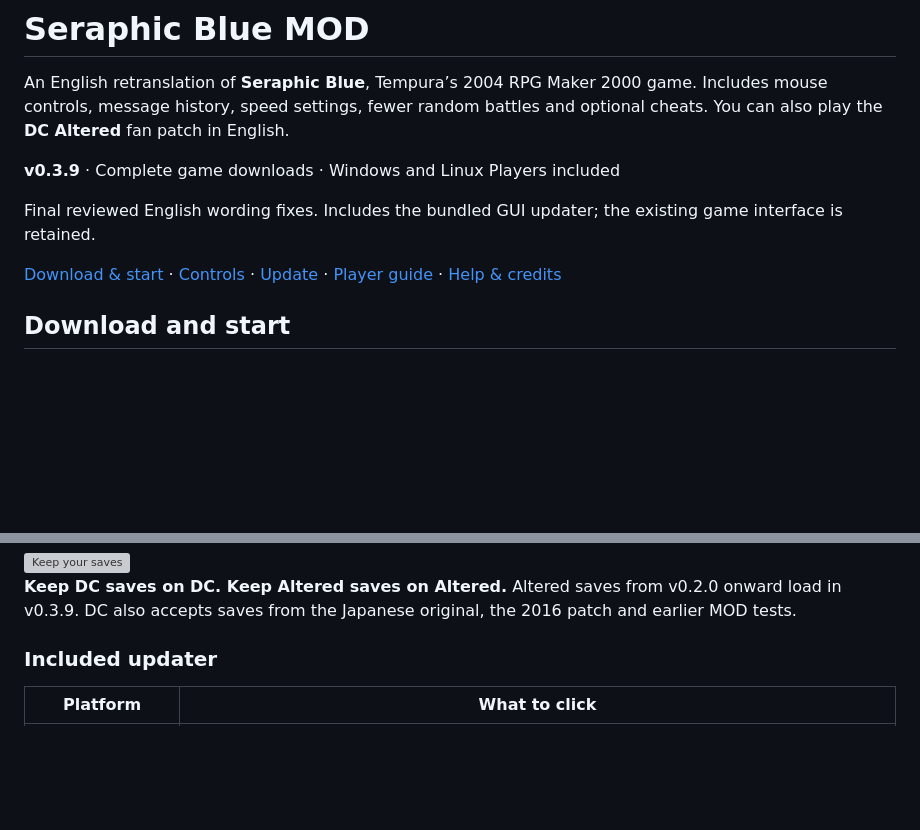
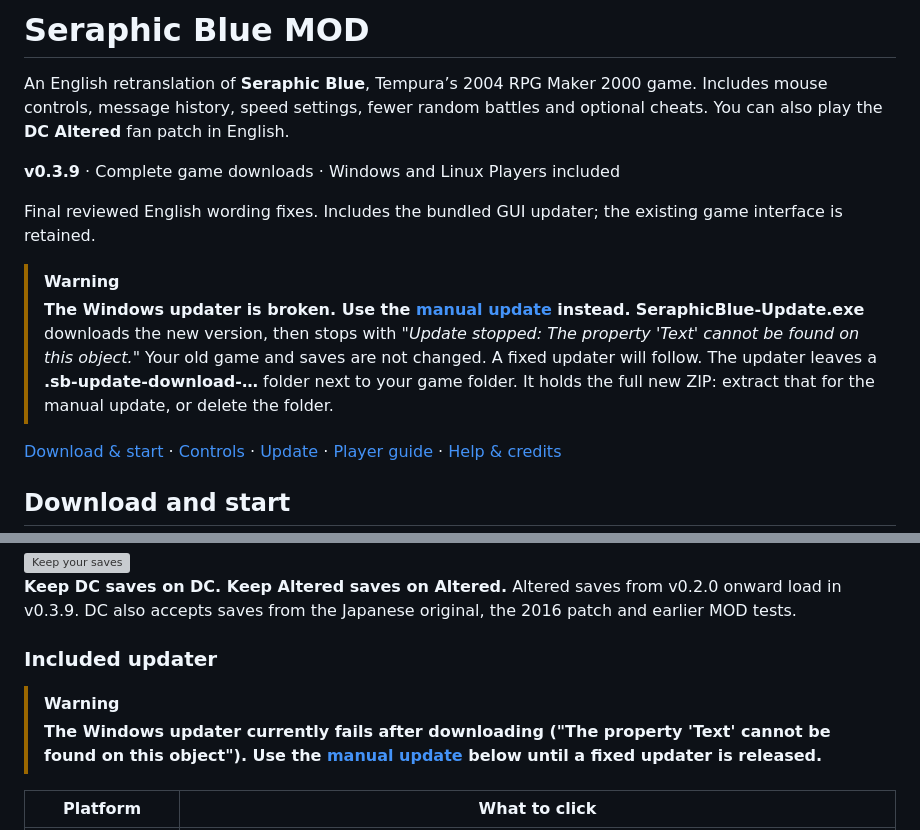
Before and after one commit to Nostramadeus/seraphic-blue-mod, a Markdown page: README.md, 2 parts joined by grey strips. Rendered like a GitHub page; blank space fills up the shorter version; grey boxes are pictures that could not be loaded.

Commit message:
README: warn that the Windows updater fails; point to manual update

```diff
--- a/README.md
+++ b/README.md
@@ -8,6 +8,11 @@ An English retranslation of **Seraphic Blue**, Tempura’s 2004 RPG Maker 2000 g
 **v0.3.9** · Complete game downloads · Windows and Linux Players included
 
 Final reviewed English wording fixes. Includes the bundled GUI updater; the existing game interface is retained.
+
+> [!WARNING]
+> **The Windows updater is broken. Use the [manual update](#manual-update) instead.**
+> **SeraphicBlue-Update.exe** downloads the new version, then stops with *"Update stopped: The property 'Text' cannot be found on this object."* Your old game and saves are not changed. A fixed updater will follow.
+> The updater leaves a **.sb-update-download-…** folder next to your game folder. It holds the full new ZIP: extract that for the manual update, or delete the folder.
 
 [Download & start](#downloads) · [Controls](#controls) · [Update](#keep-your-saves) · [Player guide](PLAYER-GUIDE.md) · [Help & credits](#help)
 
@@ -119,6 +124,9 @@ Native name-entry and number-entry keep their original keyboard controls. Keyboa
 
 ### Included updater
 
+> [!WARNING]
+> **The Windows updater currently fails after downloading ("The property 'Text' cannot be found on this object"). Use the [manual update](#manual-update) below until a fixed updater is released.**
+
 | Platform | What to click |
 | --- | --- |
 | **[Windows updater v1.1](https://github.com/Nostramadeus/seraphic-blue-mod/releases/download/v0.3.7/seraphic-blue-updater-windows-v1.1.0.zip)** | Open the included **updater-v1.1** folder → **SeraphicBlue-Update.exe** → **Choose** your old game folder → **Update to latest**. Optional **Enable startup checks** checks when you launch **PLAY.cmd**. |
```
Also changed, not shown: other parts of README.md (+1 -0 lines).
